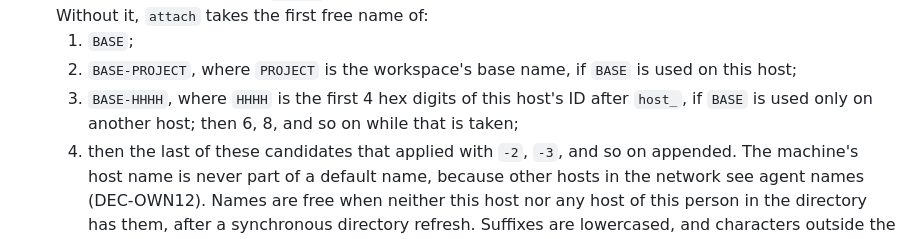
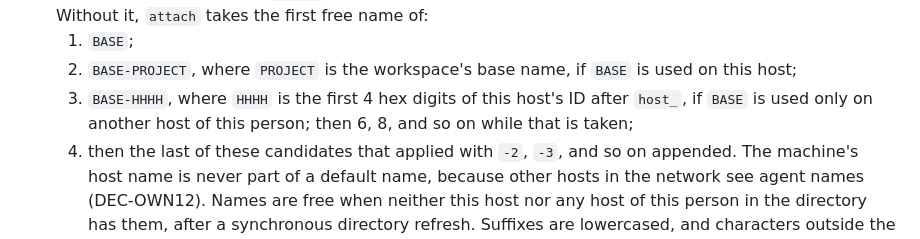
Before and after one commit to peerspan/peerspan, a Markdown page: docs/launch-contract.md, the part around the change. Rendered like a GitHub page.

Commit message:
Launch contract: say whose other host the naming step means

```diff
--- a/docs/launch-contract.md
+++ b/docs/launch-contract.md
@@ -557,7 +557,7 @@ A session's credential may be created with **directory access**. Then its adapte
 - **Naming** (revised 2026-10-16). Otherwise, with `--name`, that name is used if free. A `--name` naming an agent on this host that no `attach` profile records is reused, so agents registered earlier can be attached. Without it, `attach` takes the first free name of:
   1. `BASE`;
   2. `BASE-PROJECT`, where `PROJECT` is the workspace's base name, if `BASE` is used on this host;
-  3. `BASE-HHHH`, where `HHHH` is the first 4 hex digits of this host's ID after `host_`, if `BASE` is used only on another host; then 6, 8, and so on while that is taken;
+  3. `BASE-HHHH`, where `HHHH` is the first 4 hex digits of this host's ID after `host_`, if `BASE` is used only on another host of this person; then 6, 8, and so on while that is taken;
   4. then the last of these candidates that applied with `-2`, `-3`, and so on appended.
   The machine's host name is never part of a default name, because other hosts in the network see agent names (DEC-OWN12). Names are free when neither this host nor any host of this person in the directory has them, after a synchronous directory refresh. Suffixes are lowercased, and characters outside the addressable set become `-`. A project part left with no letters or digits after that, including the root directory's empty base name, is replaced by `project`. So that the whole name fits in 64 characters, parts are cut in this order, each down to 1 character before the next is cut: the project, then `BASE`. The reserved name `builtin` is never free. `-HHHH` and `-N` are never cut, and `HHHH` grows to at most 32 digits, which always leaves room.
   An agent named under an earlier rule keeps its name, and re-attaching reuses it.
```
